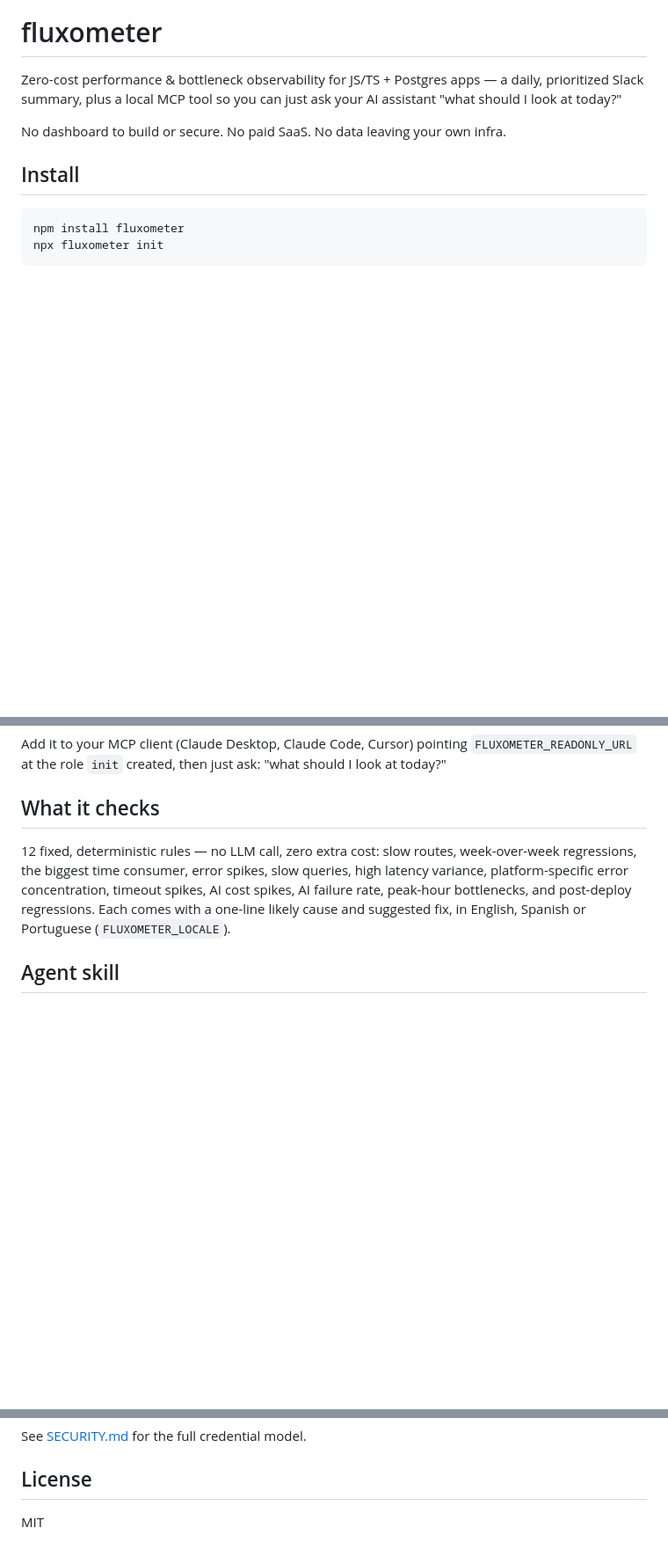
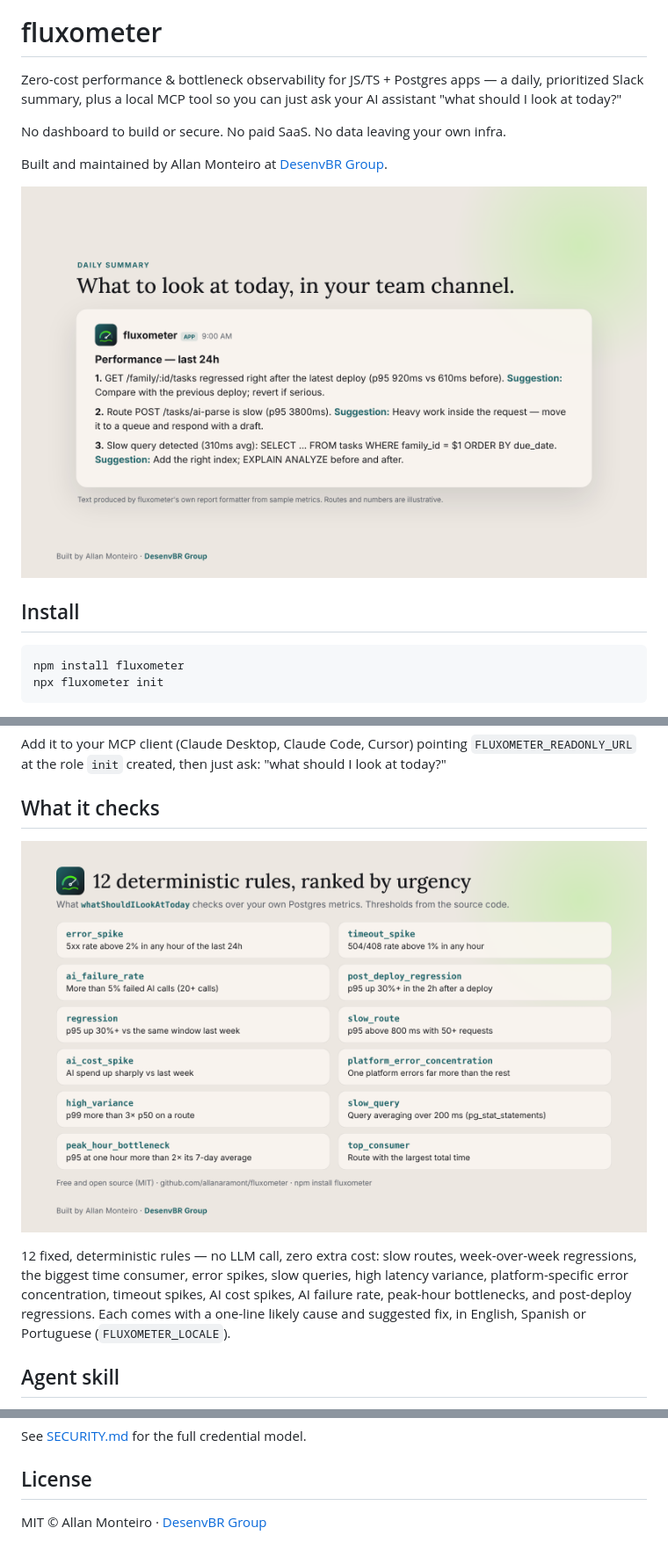
Before and after one commit to allanaramont/fluxometer, a Markdown page: README.md, 3 parts joined by grey strips. Shown at 88% size. Drawn GitHub-style; pictures changed too: .github/assets/fluxometer-daily-report.png (added), .github/assets/fluxometer-rules.png (added); blank space fills up the shorter version.

Commit message:
Add DesenvBR Group branding: logo, screenshots, author credit (#10)
Adds the fluxometer logo and two screenshots (daily report, rule list)
in DesenvBR colors under .github/assets, shows them in the README with
absolute URLs so they also render on npm, credits DesenvBR Group in the
README and license line, and sets the package author URL to desenvbr.com.

Co-authored-by: Claude <noreply@anthropic.com>

```diff
--- a/README.md
+++ b/README.md
@@ -6,6 +10,10 @@ ask your AI assistant "what should I look at today?"
 
 No dashboard to build or secure. No paid SaaS. No data leaving your own
 infra.
+
+Built and maintained by Allan Monteiro at [DesenvBR Group](https://desenvbr.com).
+
+![Daily summary posted to your team channel](https://raw.githubusercontent.com/allanaramont/fluxometer/master/.github/assets/fluxometer-daily-report.png)
 
 ## Install
 
@@ -157,6 +165,8 @@ Add it to your MCP client (Claude Desktop, Claude Code, Cursor) pointing
 
 ## What it checks
 
+![The 12 rules fluxometer checks](https://raw.githubusercontent.com/allanaramont/fluxometer/master/.github/assets/fluxometer-rules.png)
+
 12 fixed, deterministic rules — no LLM call, zero extra cost: slow
 routes, week-over-week regressions, the biggest time consumer, error
 spikes, slow queries, high latency variance, platform-specific error
@@ -178,4 +188,4 @@ See [SECURITY.md](./SECURITY.md) for the full credential model.
 
 ## License
 
-MIT
+MIT © Allan Monteiro · [DesenvBR Group](https://desenvbr.com)
```
Also changed, not shown: other parts of README.md (+4 -0 lines), .github/assets/fluxometer-logo.png (added), 1 other file.
